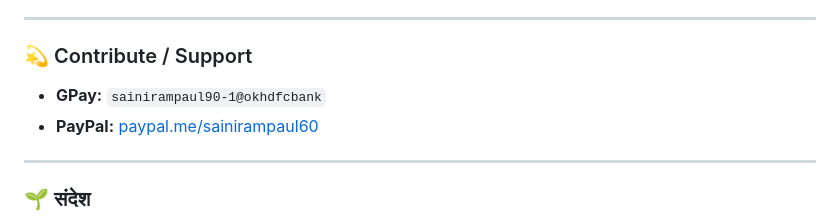
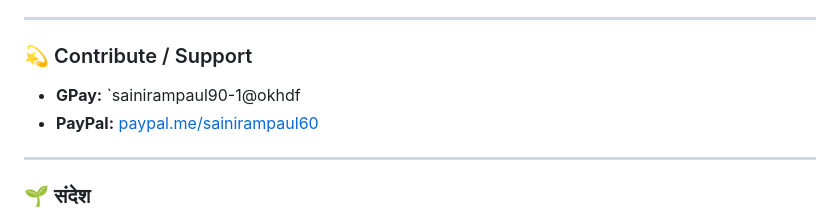
Before and after one commit to rampaulsaini/omniverse--ai-scripts-, a Markdown page: README.md, the part around the change. Rendered like a GitHub page.

```diff
--- a/README.md
+++ b/README.md
@@ -31,7 +31,7 @@
 ---
 
 ### 💫 Contribute / Support
-- **GPay:** `sainirampaul90-1@okhdfcbank`
+- **GPay:** `sainirampaul90-1@okhdf
 - **PayPal:** [paypal.me/sainirampaul60](https://paypal.me/sainirampaul60)
 
 ---
```
